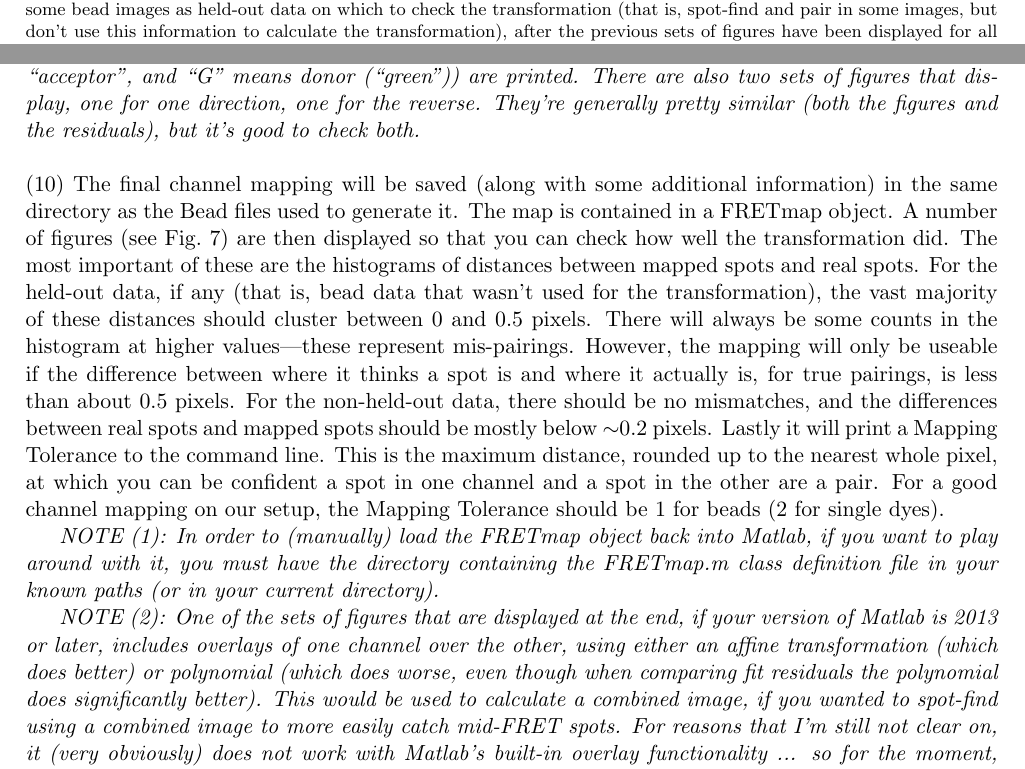
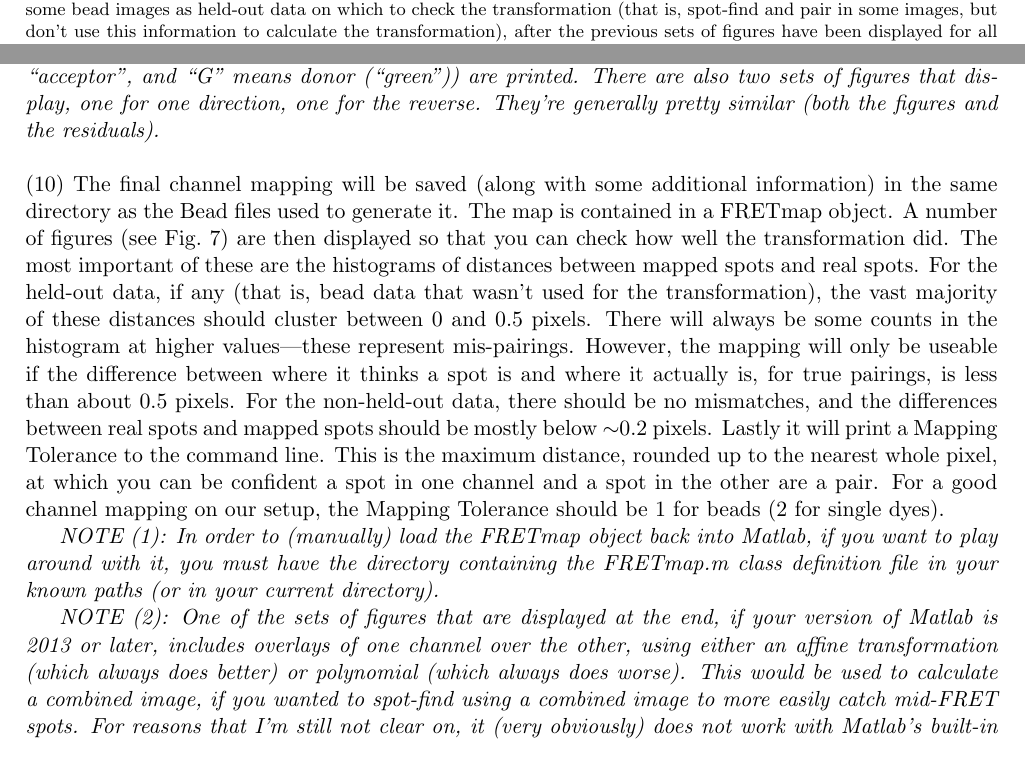
Before and after one commit to stephlj/Traces, a LaTeX document (Manual/TracesManual.tex): two parts of pages 15 and 16 of 35 before the commit and two parts of pages 15 and 16 of 34 after it, joined at a grey line, cut so that both start at the same text. Compiled offline with pdfLaTeX.

Commit message:
Fixed language of residuals in manual

```diff
--- a/Manual/TracesManual.tex
+++ b/Manual/TracesManual.tex
@@ -265,20 +265,20 @@ To start the analysis, enter\\
 \begin{figure}
 \begin{center}
 \includegraphics[width=6.5in]{ScreenShots/CheckMap.eps}
-\caption{Screen shot of the figures that are displayed for the user to check the channel mapping. (A) For each Bead movie that was used to calculate the mapping, two sets of figures will be displayed, with a pause in between.  The first set contains 5 figures that allow the user to check the mapping fidelity from donor to acceptor channel, three of which are shown here: an image of the full view of the camera, with the spots used to calculate the mapping circled in green; a scatter plot of the locations of the centers of all the acceptor-channel spots, and of where the mapping thinks their centers should be; a histogram of the distances between the real acceptor-channel spots and where the mapping thinks they should be; and overlays of the donor channel onto the acceptor, using either an affine or a polynomial transformation (not shown).  (NOTE: if you have a version of Matlab older than 2013, which doesn't have Matlab's overlap function {\it imwarp}, you'll get a warning ``CalcCombinedImage: your version of Matlab does not support this function'', and you will have only three figures, not five.) While the histogram is generally the most useful of these figures, the scatter plot and image can be useful for picking out where the mapping is failing, if it is.  Note that there should be no counts above about 1 pixel in the histogram. The second set of figures is the same as the first three listed here, but for the inverse (acceptor to donor) transformation (the images shown here are actually for the inverse transformation). (B) If the user chose to keep some bead images as held-out data on which to check the transformation (that is, spot-find and pair in some images, but don't use this information to calculate the transformation), after the previous sets of figures have been displayed for all bead images used to calculate the transformation, a histogram will be displayed showing the distances between mapped acceptor spots and real acceptor spots.  In this case, there may be some residuals at higher pixel values, which should be mis-pairings in the held-out data. (I've found that if the residuals look fine for the data used to generate the map, it's not necessary to check the residuals for the inverse transformation as well, so only the residuals for donor-to-acceptor are displayed.) }
+\caption{Screen shot of the figures that are displayed for the user to check the channel mapping. (A) For each Bead movie that was used to calculate the mapping, two sets of figures will be displayed, with a pause in between.  The first set contains 5 figures that allow the user to check the mapping fidelity from donor to acceptor channel, three of which are shown here: an image of the full view of the camera, with the spots used to calculate the mapping circled in green; a scatter plot of the locations of the centers of all the acceptor-channel spots, and of where the mapping thinks their centers should be; a histogram of the distances between the real acceptor-channel spots and where the mapping thinks they should be; and overlays of the donor channel onto the acceptor, using either an affine or a polynomial transformation (not shown).  (NOTE: if you have a version of Matlab older than 2013, which doesn't have Matlab's overlap function {\it imwarp}, you'll get a warning ``CalcCombinedImage: your version of Matlab does not support this function'', and you will have only three figures, not five.) While the histogram is generally the most useful of these figures, the scatter plot and image can be useful for picking out where the mapping is failing, if it is.  Note that there should be no counts above about 1 pixel in the histogram. The second set of figures is the same as the first three listed here, but for the inverse (acceptor to donor) transformation (the images shown here are actually for the inverse transformation). (B) If the user chose to keep some bead images as held-out data on which to check the transformation (that is, spot-find and pair in some images, but don't use this information to calculate the transformation), after the previous sets of figures have been displayed for all bead images used to calculate the transformation, a histogram will be displayed showing the distances between mapped acceptor spots and real acceptor spots.  In this case, there may be some residuals at higher pixel values, which should be mis-pairings in the held-out data. Only the donor-to-acceptor residuals are plotted.}
 \label{fig:MapCheckShot}
 \end{center}
 \end{figure}
 
 \noindent (9) After spots have been found and paired in all Bead directories, a preliminary mapping will be calculated, and then refined by the removal of obvious outliers, which are mis-paired or poorly localized spots.  (Even a handful of mismatches---{\it e.g.} 5-10 mismatched pairs out of almost 1000 pairs total---significantly reduce the accuracy of the calculated transformation!)  After every cycle of refinement, the remaining number of spots that are being used to calculate the mapping, and the residuals for the current map, will be printed to the command line.  These residuals are the sum of the squared differences between mapped spot locations and real spot locations.  The refinement process will insist that the residuals per spot drop below the ResidTolerance value in TracesSetup; if it can't manage that, it will halt in the debugger and print some instructions to the command line about how to proceed.
 
-{\it Note that the residuals printed are summed over all spots; the ResidTolerance parameter is per spot, so a ``ResidualsGtoRperSpot'', which is the residuals divided by the total number of spots included in the transformation, is also printed to the command line, for comparison to the tolerance.  Note also that because we usually calculate a polynomial transformation, which is not invertible (unlike affine), a separate transformation is computed for acceptor to donor channel, and donor to acceptor; therefore both sets of residuals (``ResidualsGtoR'' and ``ResidualsRtoG'', where ``R'' stands for ``red'' and means ``acceptor'', and ``G'' means donor (``green'')) are printed.  There are also two sets of figures that display, one for one direction, one for the reverse.  They're generally pretty similar (both the figures and the residuals), but it's good to check both.}\\
+{\it Note that the residuals printed are summed over all spots; the ResidTolerance parameter is per spot, so a ``ResidualsGtoRperSpot'', which is the residuals divided by the total number of spots included in the transformation, is also printed to the command line, for comparison to the tolerance.  Note also that because we usually calculate a polynomial transformation, which is not invertible (unlike affine), a separate transformation is computed for acceptor to donor channel, and donor to acceptor; therefore both sets of residuals (``ResidualsGtoR'' and ``ResidualsRtoG'', where ``R'' stands for ``red'' and means ``acceptor'', and ``G'' means donor (``green'')) are printed.  There are also two sets of figures that display, one for one direction, one for the reverse.  They're generally pretty similar (both the figures and the residuals).}\\
 
 \noindent (10) The final channel mapping will be saved (along with some additional information) in the same directory as the Bead files used to generate it. The map is contained in a FRETmap object.  A number of figures (see Fig.~\ref{fig:MapCheckShot}) are then displayed so that you can check how well the transformation did.  The most important of these are the histograms of distances between mapped spots and real spots. For the held-out data, if any (that is, bead data that wasn't used for the transformation), the vast majority of these distances should cluster between 0 and 0.5 pixels.  There will always be some counts in the histogram at higher values---these represent mis-pairings.  However, the mapping will only be useable if the difference between where it thinks a spot is and where it actually is, for true pairings, is less than about 0.5 pixels.  For the non-held-out data, there should be no mismatches, and the differences between real spots and mapped spots should be mostly below $\sim$0.2 pixels.  Lastly it will print a Mapping Tolerance to the command line.  This is the maximum distance, rounded up to the nearest whole pixel, at which you can be confident a spot in one channel and a spot in the other are a pair.  For a good channel mapping on our setup, the Mapping Tolerance should be 1 for beads (2 for single dyes).
 
 {\it NOTE (1): In order to (manually) load the FRETmap object back into Matlab, if you want to play around with it, you must have the directory containing the FRETmap.m class definition file in your known paths (or in your current directory).}
 
-{\it NOTE (2): One of the sets of figures that are displayed at the end, if your version of Matlab is 2013 or later, includes overlays of one channel over the other, using either an affine transformation (which does better) or polynomial (which does worse, even though when comparing fit residuals the polynomial does significantly better).  This would be used to calculate a combined image, if you wanted to spot-find using a combined image to more easily catch mid-FRET spots.  For reasons that I'm still not clear on, it (very obviously) does not work with Matlab's built-in overlay functionality ... so for the moment, at least on our setup, using a combined image to find spots is not an option. I've not had a problem, however, finding mid-FRET spots, by changing the threshold in the spot-finding routine, and/or by spot-finding every 100 or so frames.}
+{\it NOTE (2): One of the sets of figures that are displayed at the end, if your version of Matlab is 2013 or later, includes overlays of one channel over the other, using either an affine transformation (which always does better) or polynomial (which always does worse).  This would be used to calculate a combined image, if you wanted to spot-find using a combined image to more easily catch mid-FRET spots.  For reasons that I'm still not clear on, it (very obviously) does not work with Matlab's built-in overlay functionality ... so for the moment, at least on our setup, using a combined image to find spots is not an option. I've not had a problem, however, finding mid-FRET spots, by changing the threshold in the spot-finding routine, and/or by spot-finding every 100 or so frames.}
 
 \subsection{Part 2: Generate and examine FRET-versus-time traces.}
 
```
